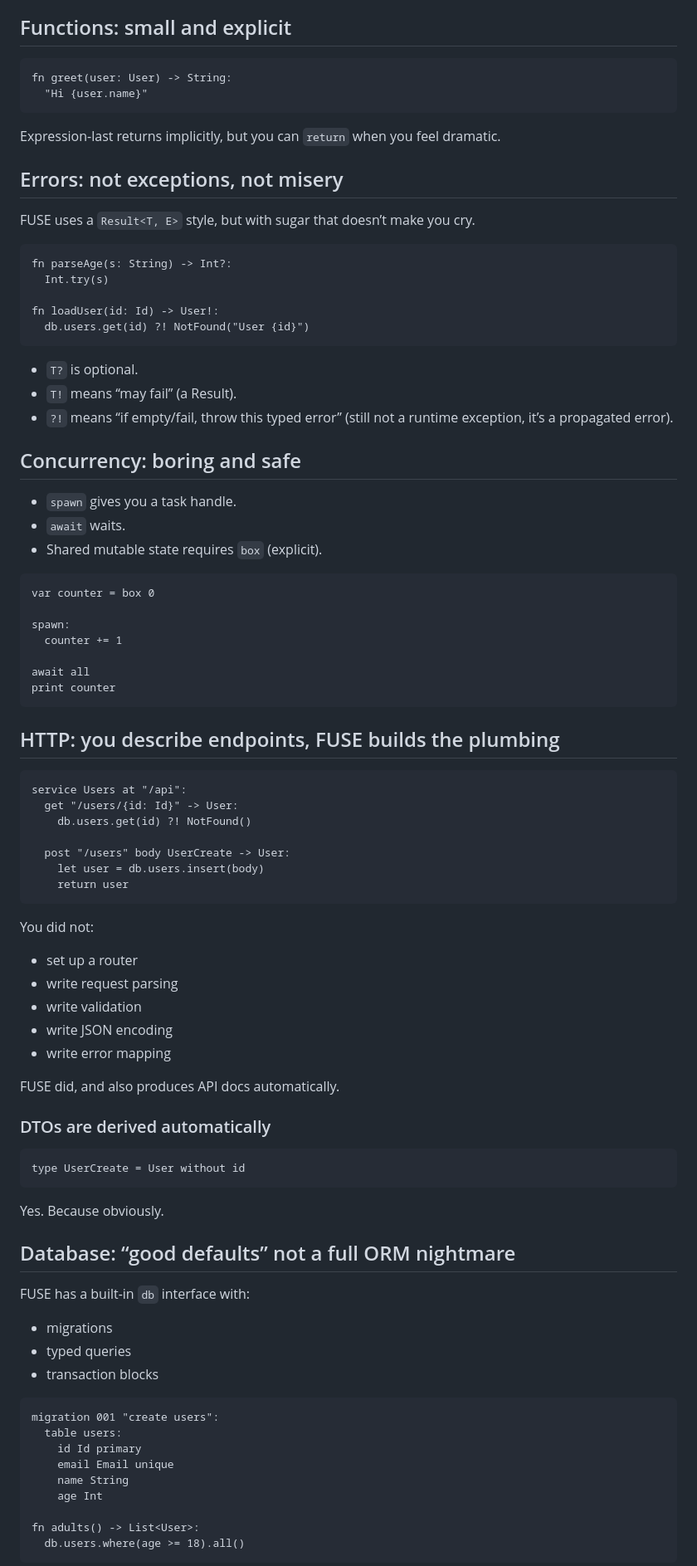
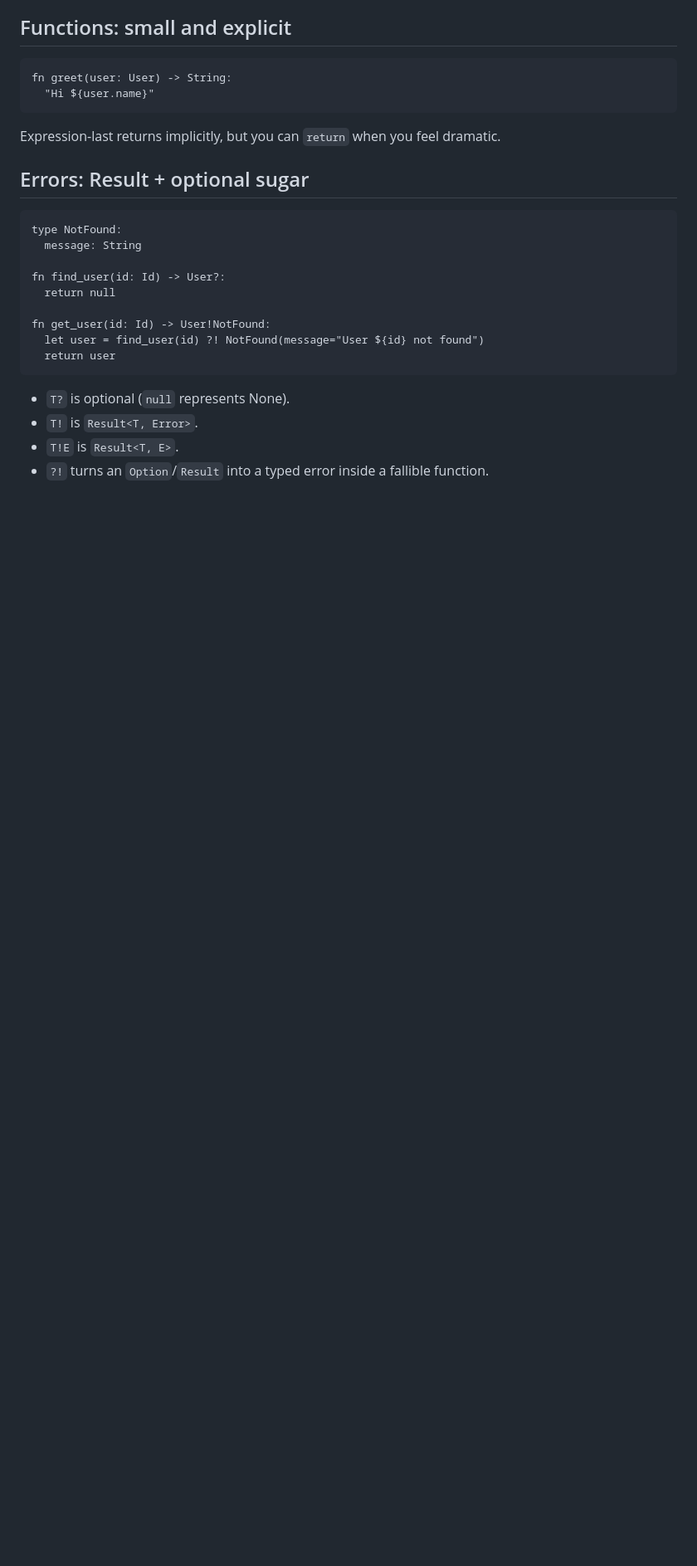
Before and after one commit to dmitrijkiltau/FUSE, a Markdown page: fuse.md, the part around one of its changes. Shown at 83% size. GitHub-like rendering; blank space fills up the shorter version.

````diff
--- a/fuse.md
+++ b/fuse.md
@@ -79,90 +62,27 @@ From that type, FUSE can generate:
 
 ```fuse
 fn greet(user: User) -> String:
-  "Hi {user.name}"
+  "Hi ${user.name}"
 ```
 
 Expression-last returns implicitly, but you can `return` when you feel dramatic.
 
-## Errors: not exceptions, not misery
-
-FUSE uses a `Result<T, E>` style, but with sugar that doesn’t make you cry.
+## Errors: Result + optional sugar
 
 ```fuse
-fn parseAge(s: String) -> Int?:
-  Int.try(s)
+type NotFound:
+  message: String
 
-fn loadUser(id: Id) -> User!:
-  db.users.get(id) ?! NotFound("User {id}")
+fn find_user(id: Id) -> User?:
+  return null
+
+fn get_user(id: Id) -> User!NotFound:
+  let user = find_user(id) ?! NotFound(message="User ${id} not found")
+  return user
 ```
 
-* `T?` is optional.
-* `T!` means “may fail” (a Result).
-* `?!` means “if empty/fail, throw this typed error” (still not a runtime exception, it’s a propagated error).
+* `T?` is optional (`null` represents None).
+* `T!` is `Result<T, Error>`.
+* `T!E` is `Result<T, E>`.
+* `?!` turns an `Option`/`Result` into a typed error inside a fallible function.
 
-## Concurrency: boring and safe
-
-* `spawn` gives you a task handle.
-* `await` waits.
-* Shared mutable state requires `box` (explicit).
-
-```fuse
-var counter = box 0
-
-spawn:
-  counter += 1
-
-await all
-print counter
-```
-
-## HTTP: you describe endpoints, FUSE builds the plumbing
-
-```fuse
-service Users at "/api":
-  get "/users/{id: Id}" -> User:
-    db.users.get(id) ?! NotFound()
-
-  post "/users" body UserCreate -> User:
-    let user = db.users.insert(body)
-    return user
-```
-
-You did not:
-
-* set up a router
-* write request parsing
-* write validation
-* write JSON encoding
-* write error mapping
-
-FUSE did, and also produces API docs automatically.
-
-### DTOs are derived automatically
-
-```fuse
-type UserCreate = User without id
-```
-
-Yes. Because obviously.
-
-## Database: “good defaults” not a full ORM nightmare
-
-FUSE has a built-in `db` interface with:
-
-* migrations
-* typed queries
-* transaction blocks
-
-```fuse
-migration 001 "create users":
-  table users:
-    id Id primary
-    email Email unique
-    name String
-    age Int
-
-fn adults() -> List<User>:
-  db.users.where(age >= 18).all()
-```
-
````
Also changed, not shown: other parts of fuse.md (+59 -90 lines).
